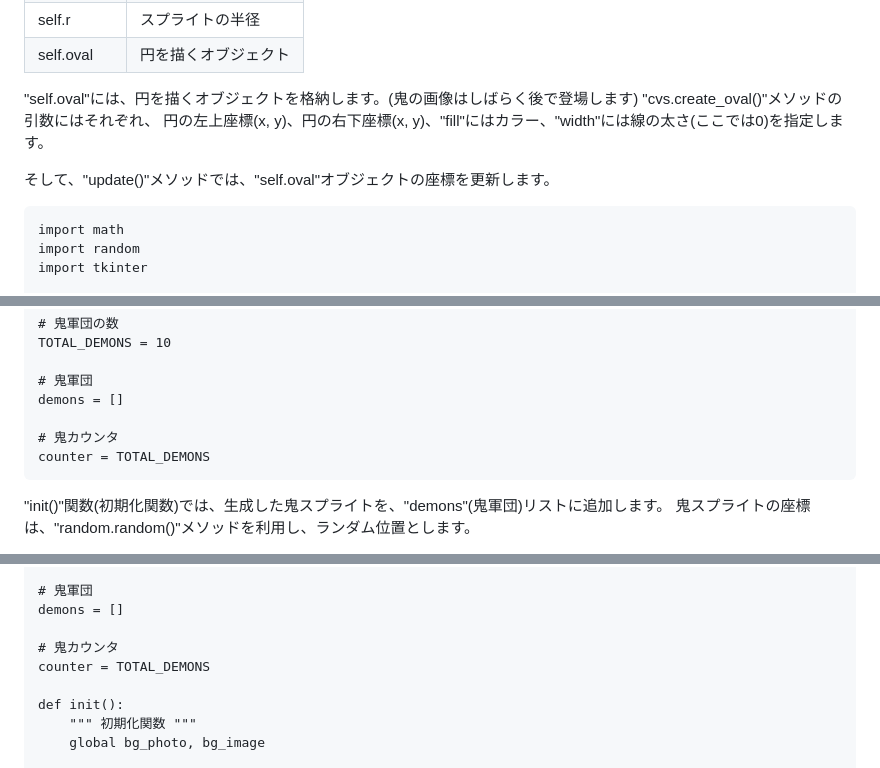
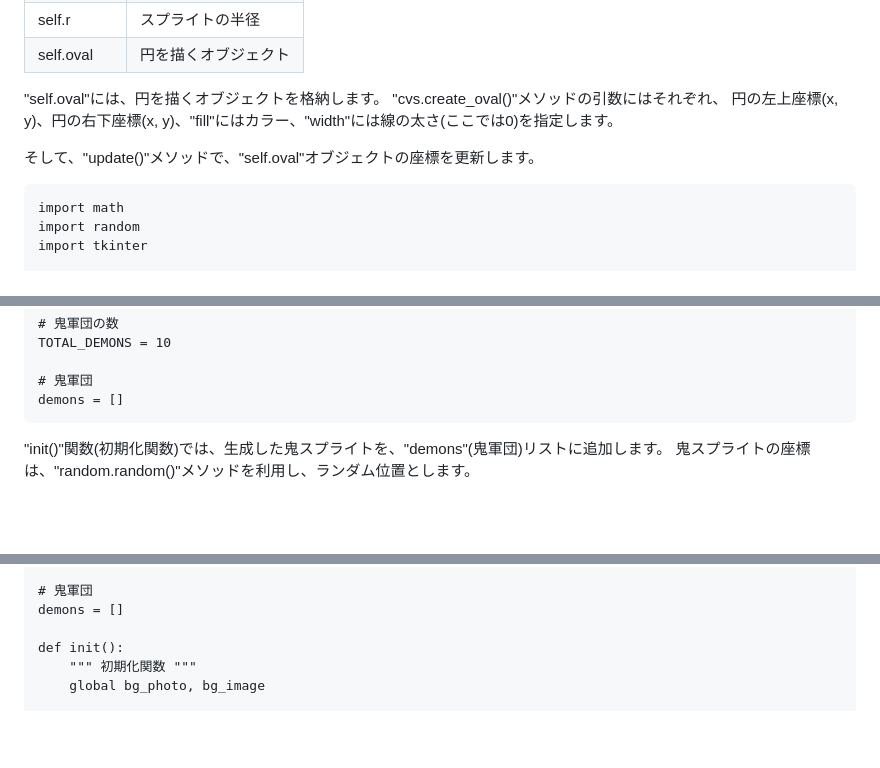
Before and after one commit to sdkfz181tiger/Zenn, a Markdown page: books/0fc9f54eefe9fd/chap04.md, 3 parts joined by grey strips. GitHub-like rendering; blank space fills up the shorter version.

````diff
--- a/books/0fc9f54eefe9fd/chap04.md
+++ b/books/0fc9f54eefe9fd/chap04.md
@@ -38,11 +38,11 @@ title: "第4章: スプライトを作ってみよう"
 | self.r | スプライトの半径 |
 | self.oval | 円を描くオブジェクト |
 
-"self.oval"には、円を描くオブジェクトを格納します。(鬼の画像はしばらく後で登場します)
+"self.oval"には、円を描くオブジェクトを格納します。
 "cvs.create_oval()"メソッドの引数にはそれぞれ、
 円の左上座標(x, y)、円の右下座標(x, y)、"fill"にはカラー、"width"には線の太さ(ここでは0)を指定します。
 
-そして、"update()"メソッドでは、"self.oval"オブジェクトの座標を更新します。
+そして、"update()"メソッドで、"self.oval"オブジェクトの座標を更新します。
 
 ```python:sprite.py
 import math
@@ -88,9 +88,6 @@ TOTAL_DEMONS = 10
 
 # 鬼軍団
 demons = []
-
-# 鬼カウンタ
-counter = TOTAL_DEMONS
 ```
 
 "init()"関数(初期化関数)では、生成した鬼スプライトを、"demons"(鬼軍団)リストに追加します。
@@ -193,9 +183,6 @@ TOTAL_DEMONS = 10
 # 鬼軍団
 demons = []
 
-# 鬼カウンタ
-counter = TOTAL_DEMONS
-
 def init():
     """ 初期化関数 """
     global bg_photo, bg_image
````
Also changed, not shown: other parts of books/0fc9f54eefe9fd/chap04.md (+3 -16 lines), books/0fc9f54eefe9fd/chap05.md (added, +21 -0 lines), images/0fc9f54eefe9fd/04_01.png, 1 other file.
